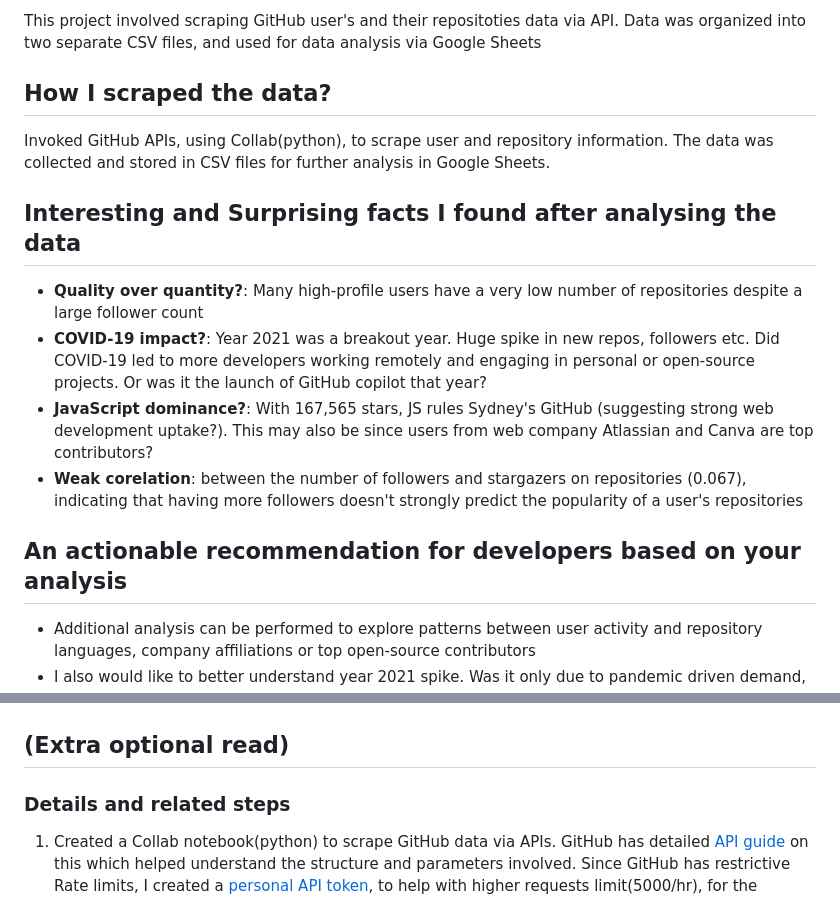
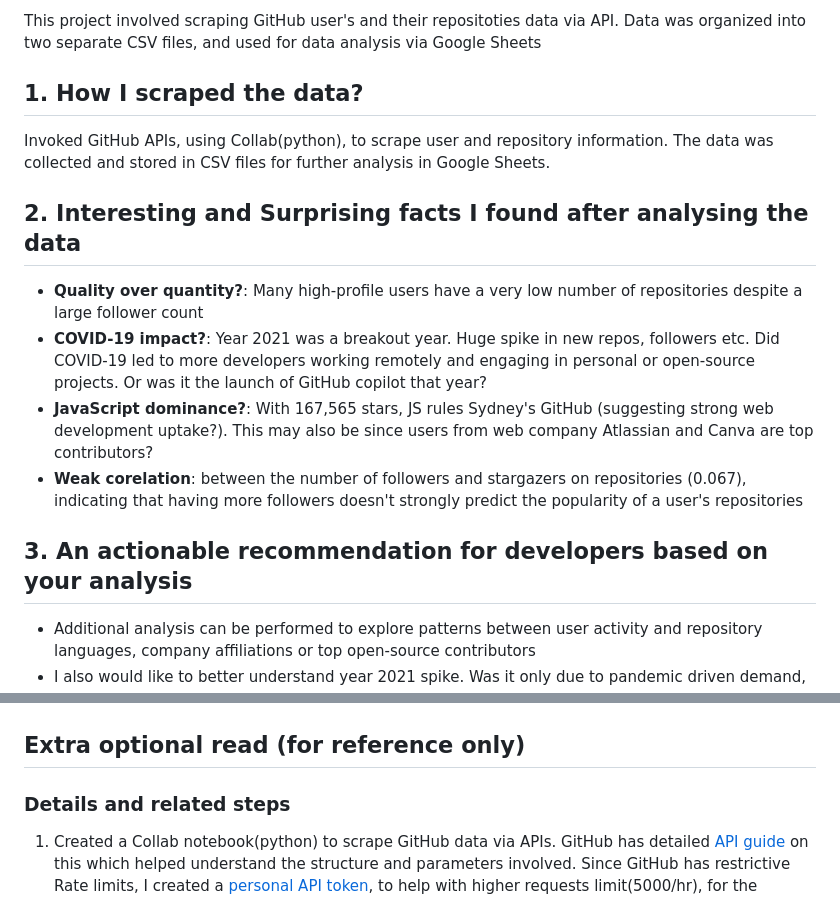
Before and after one commit to sidg75/tds-project1, a Markdown page: README.md, 2 parts joined by grey strips. Rendered like a GitHub page.

```diff
--- a/README.md
+++ b/README.md
@@ -4,22 +4,22 @@
 
 This project involved scraping GitHub user's and their repositoties data via API. Data was organized into two separate CSV files, and used for data analysis via Google Sheets
 
-## How I scraped the data?
+## 1. How I scraped the data?
 Invoked GitHub APIs, using Collab(python), to scrape user and repository information. The data was collected and stored in CSV files for further analysis in Google Sheets.
 
-## Interesting and Surprising facts I found after analysing the data
+## 2. Interesting and Surprising facts I found after analysing the data
 - **Quality over quantity?**: Many high-profile users have a very low number of repositories despite a large follower count
 - **COVID-19 impact?**: Year 2021 was a breakout year. Huge spike in new repos, followers etc. Did COVID-19 led to more developers working remotely and engaging in personal or open-source projects. Or was it the launch of GitHub copilot that year?
 - **JavaScript dominance?**: With 167,565 stars, JS rules Sydney's GitHub (suggesting strong web development uptake?). This may also be since users from web company Atlassian and Canva are top contributors?
 - **Weak corelation**: between the number of followers and stargazers on repositories (0.067), indicating that having more followers doesn't strongly predict the popularity of a user's repositories
 
-## An actionable recommendation for developers based on your analysis
+## 3. An actionable recommendation for developers based on your analysis
 - Additional analysis can be performed to explore patterns between user activity and repository languages, company affiliations or top open-source contributors
 - I also would like to better understand year 2021 spike. Was it only due to pandemic driven demand, or did any key events happened like mergers, startup growth, Github copilot launch etc
 - Any growing trends between languages and commits, users growth etc
 ![alt text](https://github.com/sidg75/tds-project1/blob/main/users_trend_by_years.png)
 
-## (Extra optional read)
+## Extra optional read (for reference only)
 ### Details and related steps
 1. Created a Collab notebook(python) to scrape GitHub data via APIs. GitHub has detailed [API guide](https://docs.github.com/en/rest/about-the-rest-api/about-the-rest-api?apiVersion=2022-11-28) on this which helped understand the structure and parameters involved. Since GitHub has restrictive Rate limits, I created a [personal API token](https://github.com/settings/personal-access-tokens/new), to help with higher requests limit(5000/hr), for the authorized users
 2. First, the [Search API](https://docs.github.com/en/rest/search/search?apiVersion=2022-11-28) was used to search for users located in Sydney with over 100 followers(_location:Sydney followers:>100_). As the API response was [paginated](https://docs.github.com/en/rest/using-the-rest-api/using-pagination-in-the-rest-api?apiVersion=2022-11-28), I introduced necessary code changes (_per_page=100 and page parameter_) to ensure all qualifying users were fetched. To validate my results and the API fetch count, I reconfirmed it via searching directly on the [website](https://github.com/search?q=location%3ASydney%20followers%3A%3E100&type=users). This data was written to _users.csv_ file
```
